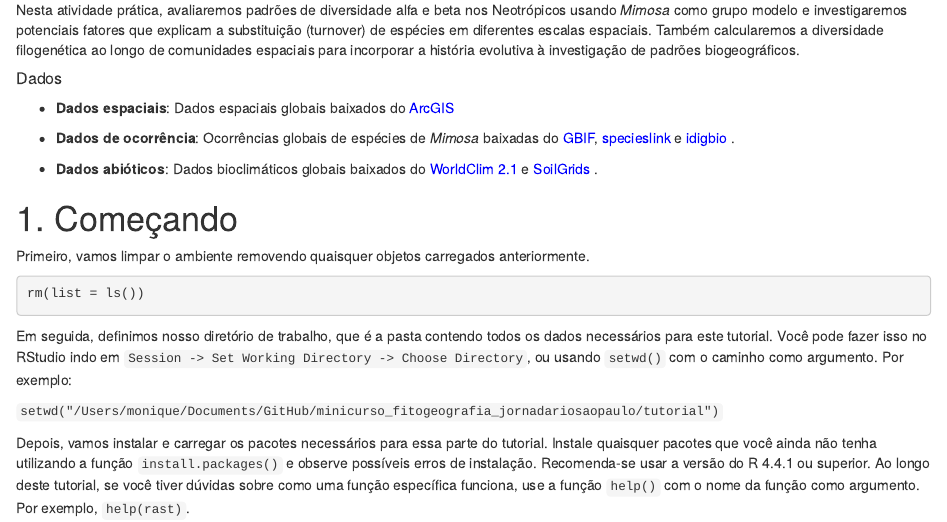
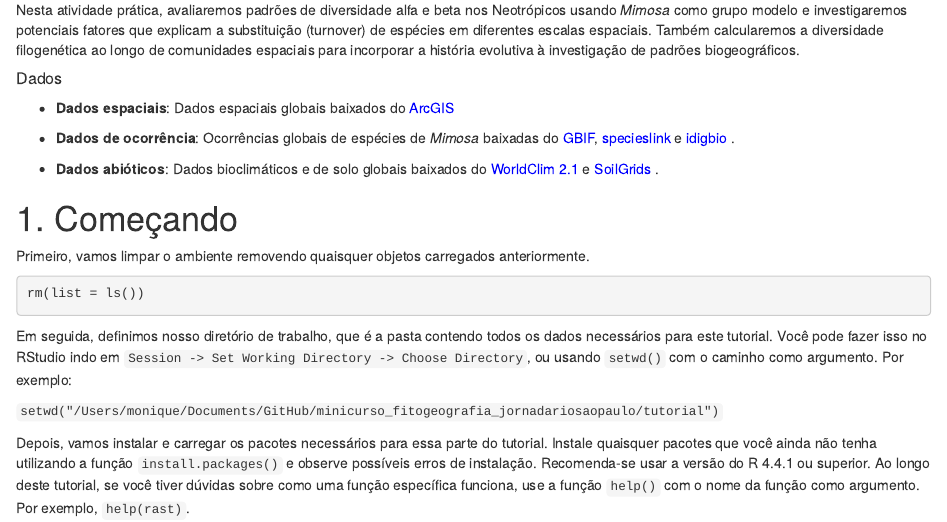
Before and after one commit to rafaelbarduzzi/minicurso_fitogeografia_jornadariosaopaulo, an R Markdown document (tutorial-ptbr.Rmd): the page in a window 1100 px wide, from 240 px down. Rendered offline with R 4.5, knitr and Pandoc, with nearby package versions; some code elsewhere in the file could not run offline.

Commit message:
adjusts to README.md

````diff
--- a/tutorial-ptbr.Rmd
+++ b/tutorial-ptbr.Rmd
@@ -16,7 +16,7 @@ Nesta atividade prática, avaliaremos padrões de diversidade alfa e beta nos Ne
 
 -   **Dados de ocorrência**: Ocorrências globais de espécies de *Mimosa* baixadas do [<span style="color:blue;">GBIF</span>](https://www.gbif.org), [<span style="color:blue;">specieslink </span>](https://specieslink.net) e [<span style="color:blue;">idigbio </span>](https://www.iDigBio.org).
 
--   **Dados abióticos**: Dados bioclimáticos globais baixados do [<span style="color:blue;">WorldClim 2.1</span>](https://worldclim.org/data/worldclim21.html) e [<span style="color:blue;">SoilGrids </span>](https://soilgrids.org/).
+-   **Dados abióticos**: Dados bioclimáticos e de solo globais baixados do [<span style="color:blue;">WorldClim 2.1</span>](https://worldclim.org/data/worldclim21.html) e [<span style="color:blue;">SoilGrids </span>](https://soilgrids.org/).
 
 ```{r setup, include=FALSE}
 knitr::opts_chunk$set(echo = TRUE, fig.align = 'center')
````
Also changed, not shown: README.md, biomas_america_do_sul_fontana.jpg (renamed from biomas_america_do_sul_fontana_etal_2012.jpg).
